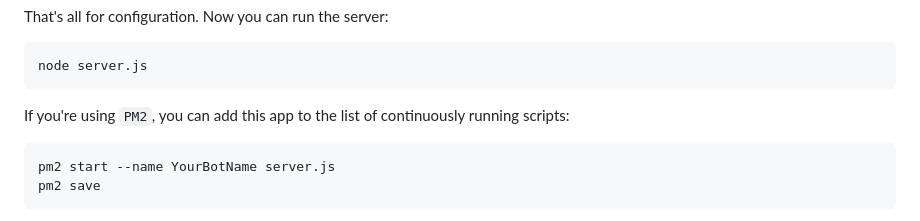
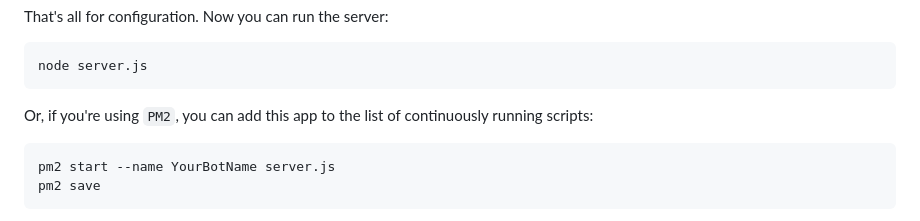
Before and after one commit to hip-hyena/PaintBot, a Markdown page: README.md, the part around the change. GitHub-like rendering.

Commit message:
small fix in readme

````diff
--- a/README.md
+++ b/README.md
@@ -51,7 +51,7 @@ That's all for configuration. Now you can run the server:
 node server.js
 ```
 
-If you're using `PM2`, you can add this app to the list of continuously running scripts:
+Or, if you're using `PM2`, you can add this app to the list of continuously running scripts:
 ```
 pm2 start --name YourBotName server.js
 pm2 save
````
